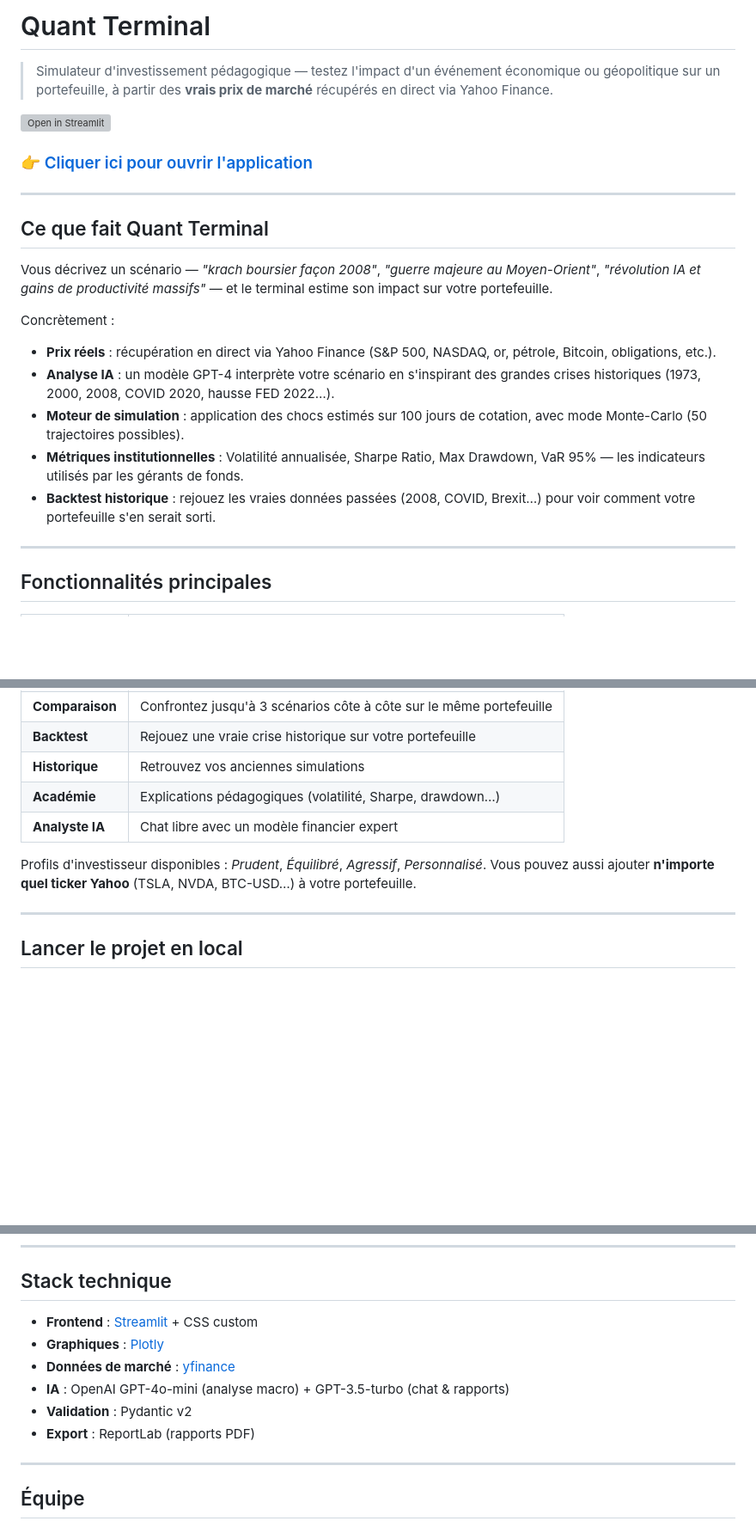
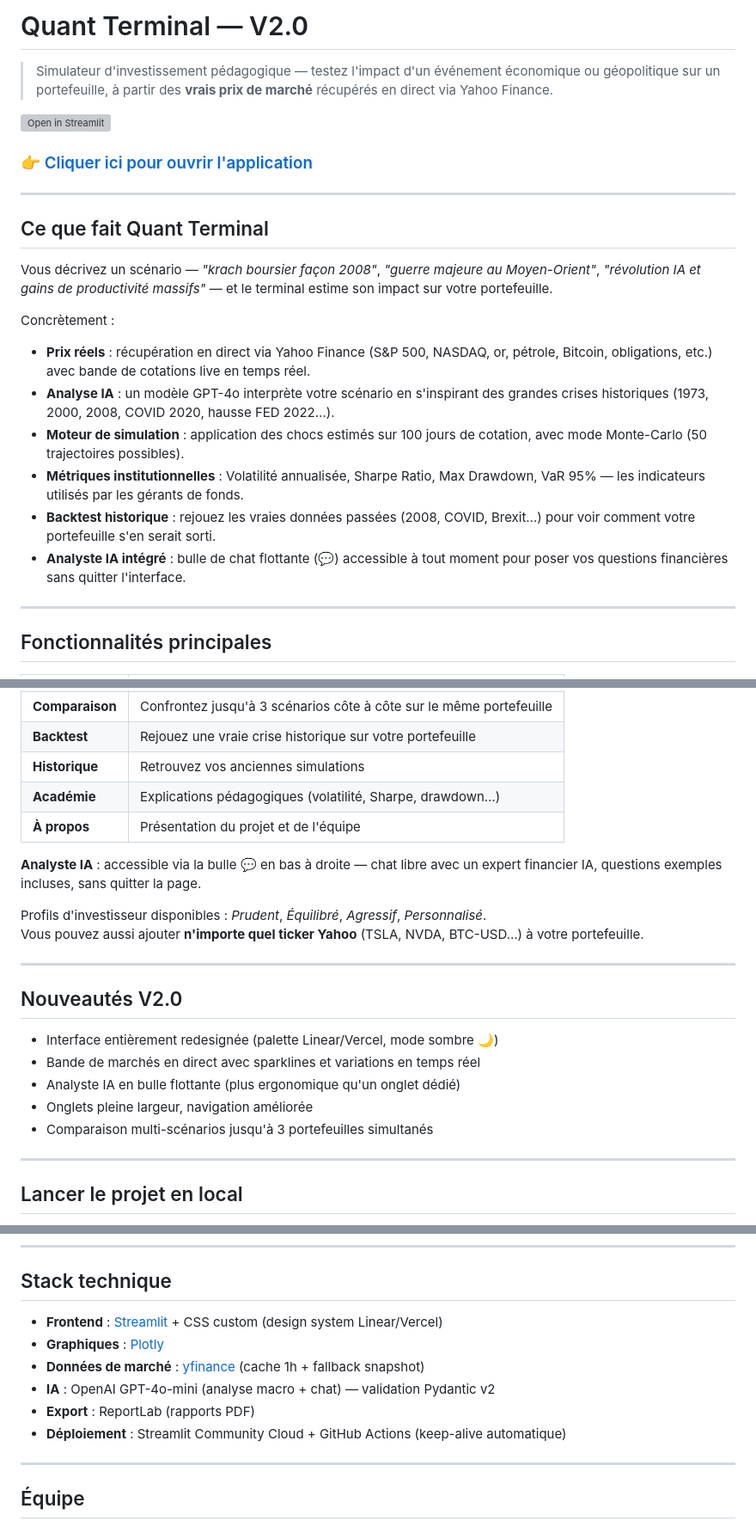
Before and after one commit to 00quentin/projet-info-ia-L1-QG-LD-AR-ES, a Markdown page: README.md, 3 parts joined by grey strips. Shown at 86% size. GitHub-like rendering; blank space fills up the shorter version; grey boxes are pictures that could not be loaded.

Commit message:
Mise à jour README — V2.0, nouvelle URL, bulle IA, nouveautés
Co-Authored-By: Claude Sonnet 4.6 <noreply@anthropic.com>

```diff
--- a/README.md
+++ b/README.md
@@ -1,4 +1,4 @@
-# Quant Terminal
+# Quant Terminal — V2.0
 
 > Simulateur d'investissement pédagogique — testez l'impact d'un événement économique ou géopolitique sur un portefeuille, à partir des **vrais prix de marché** récupérés en direct via Yahoo Finance.
 
@@ -14,11 +14,12 @@ Vous décrivez un scénario — *"krach boursier façon 2008"*, *"guerre majeure
 
 Concrètement :
 
-- **Prix réels** : récupération en direct via Yahoo Finance (S&P 500, NASDAQ, or, pétrole, Bitcoin, obligations, etc.).
-- **Analyse IA** : un modèle GPT-4 interprète votre scénario en s'inspirant des grandes crises historiques (1973, 2000, 2008, COVID 2020, hausse FED 2022…).
+- **Prix réels** : récupération en direct via Yahoo Finance (S&P 500, NASDAQ, or, pétrole, Bitcoin, obligations, etc.) avec bande de cotations live en temps réel.
+- **Analyse IA** : un modèle GPT-4o interprète votre scénario en s'inspirant des grandes crises historiques (1973, 2000, 2008, COVID 2020, hausse FED 2022…).
 - **Moteur de simulation** : application des chocs estimés sur 100 jours de cotation, avec mode Monte-Carlo (50 trajectoires possibles).
 - **Métriques institutionnelles** : Volatilité annualisée, Sharpe Ratio, Max Drawdown, VaR 95% — les indicateurs utilisés par les gérants de fonds.
 - **Backtest historique** : rejouez les vraies données passées (2008, COVID, Brexit…) pour voir comment votre portefeuille s'en serait sorti.
+- **Analyste IA intégré** : bulle de chat flottante (💬) accessible à tout moment pour poser vos questions financières sans quitter l'interface.
 
 ---
 
@@ -32,10 +33,22 @@ Concrètement :
 | **Backtest** | Rejouez une vraie crise historique sur votre portefeuille |
 | **Historique** | Retrouvez vos anciennes simulations |
 | **Académie** | Explications pédagogiques (volatilité, Sharpe, drawdown…) |
-| **Analyste IA** | Chat libre avec un modèle financier expert |
+| **À propos** | Présentation du projet et de l'équipe |
+
+**Analyste IA** : accessible via la bulle 💬 en bas à droite — chat libre avec un expert financier IA, questions exemples incluses, sans quitter la page.
 
 Profils d'investisseur disponibles : *Prudent*, *Équilibré*, *Agressif*, *Personnalisé*.
 Vous pouvez aussi ajouter **n'importe quel ticker Yahoo** (TSLA, NVDA, BTC-USD…) à votre portefeuille.
+
+---
+
+## Nouveautés V2.0
+
+- Interface entièrement redesignée (palette Linear/Vercel, mode sombre 🌙)
+- Bande de marchés en direct avec sparklines et variations en temps réel
+- Analyste IA en bulle flottante (plus ergonomique qu'un onglet dédié)
+- Onglets pleine largeur, navigation améliorée
+- Comparaison multi-scénarios jusqu'à 3 portefeuilles simultanés
 
 ---
 
@@ -64,12 +77,12 @@ L'application s'ouvre automatiquement dans votre navigateur sur `http://localhos
 
 ## Stack technique
 
-- **Frontend** : [Streamlit](https://streamlit.io/) + CSS custom
+- **Frontend** : [Streamlit](https://streamlit.io/) + CSS custom (design system Linear/Vercel)
 - **Graphiques** : [Plotly](https://plotly.com/python/)
-- **Données de marché** : [yfinance](https://github.com/ranaroussi/yfinance)
-- **IA** : OpenAI GPT-4o-mini (analyse macro) + GPT-3.5-turbo (chat & rapports)
-- **Validation** : Pydantic v2
+- **Données de marché** : [yfinance](https://github.com/ranaroussi/yfinance) (cache 1h + fallback snapshot)
+- **IA** : OpenAI GPT-4o-mini (analyse macro + chat) — validation Pydantic v2
 - **Export** : ReportLab (rapports PDF)
+- **Déploiement** : Streamlit Community Cloud + GitHub Actions (keep-alive automatique)
 
 ---
 
```
Also changed, not shown: other parts of README.md (+2 -2 lines).
